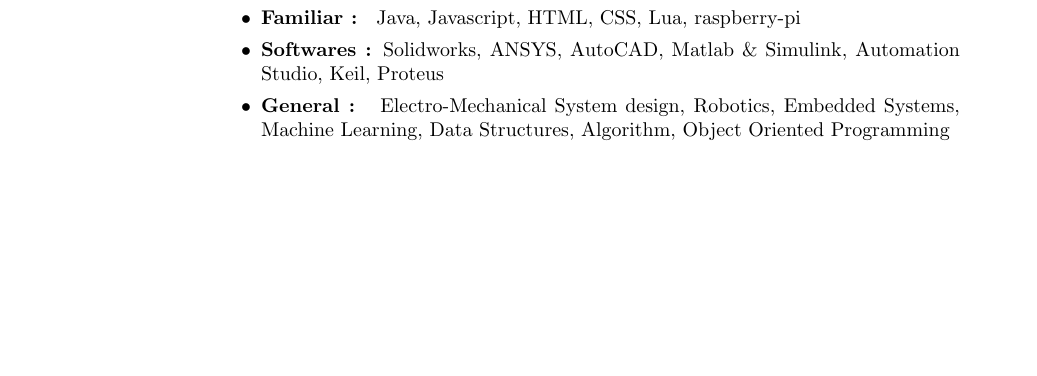
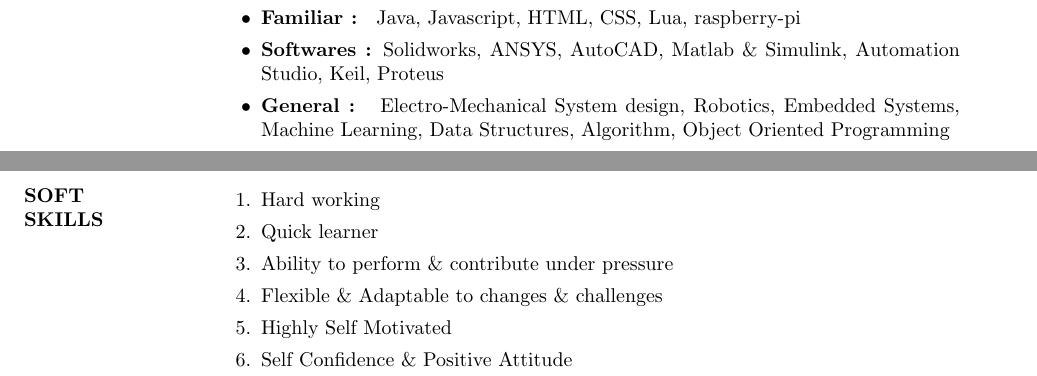
Before and after one commit to abhinav3398/abhinav_resume, a LaTeX CV (abhinav_resume.tex): part of page 1 of 2 before the commit and two parts of pages 1 and 2 of 2 after it, the two joined at a grey line, cut so that both start at the same text, the shorter picture padded with empty space. Compiled offline with pdfLaTeX.

Commit message:
added soft skills details

```diff
--- a/abhinav_resume.tex
+++ b/abhinav_resume.tex
@@ -106,4 +106,17 @@
                             Data Structures, Algorithm, Object Oriented Programming \\
     \end{itemize}
 
+    \section{SOFT \\ SKILLS}
+    %-------------------------------------------------------------------------------
+    %	SOFT \\ SKILLS SECTION
+    %-------------------------------------------------------------------------------
+    \begin{enumerate}
+    \item {Hard working }
+    \item {Quick learner }
+    \item {Ability to perform \& contribute under pressure}
+    \item {Flexible \& Adaptable to changes \& challenges}
+    \item {Highly Self Motivated}
+    \item {Self Confidence \& Positive Attitude}
+    \end{enumerate}
+
 \(\)\end{document}
```
Also changed, not shown: abhinav_resume.pdf, 2 other files.
